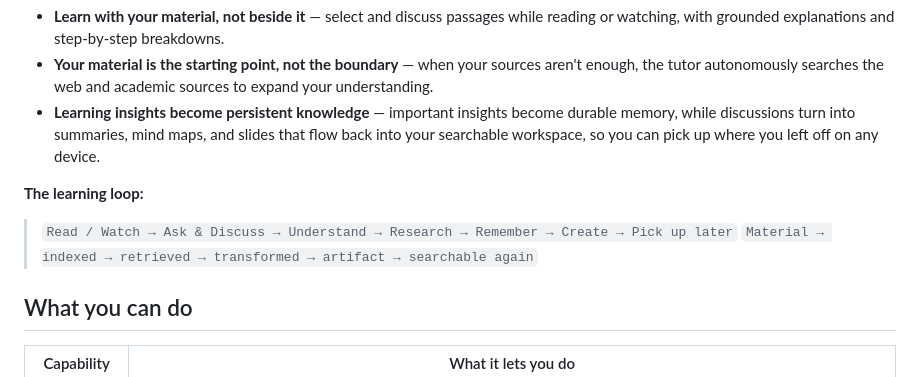
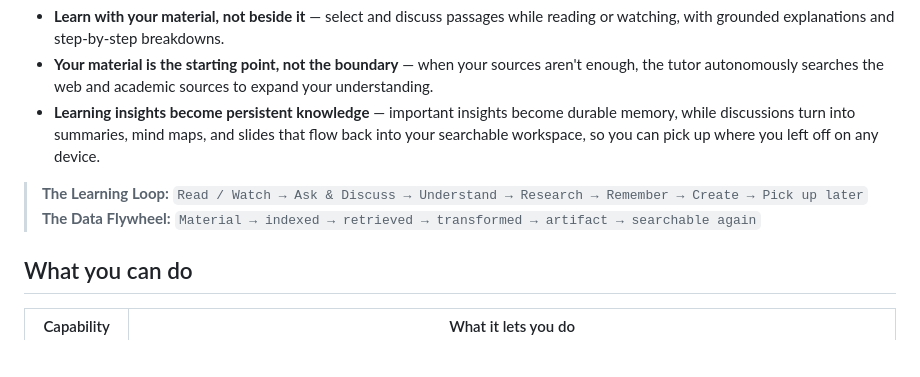
Before and after one commit to Eric-LLMs/DeepDive, a Markdown page: README.md, the part around the change. Rendered like a GitHub page; blank space fills up the shorter version.

Commit message:
docs: fix learning-loop blockquote line break
Label each flow line (Learning Loop / Data Flywheel) and force a hard
break so the two lines render separately instead of merging into one
paragraph.

```diff
--- a/README.md
+++ b/README.md
@@ -22,10 +22,8 @@ DeepDive is a **multi-tenant AI learning platform** — a persistent tutor, your
 - **Your material is the starting point, not the boundary** — when your sources aren't enough, the tutor autonomously searches the web and academic sources to expand your understanding.
 - **Learning insights become persistent knowledge** — important insights become durable memory, while discussions turn into summaries, mind maps, and slides that flow back into your searchable workspace, so you can pick up where you left off on any device.
 
-**The learning loop:**
-
-> `Read / Watch → Ask & Discuss → Understand → Research → Remember → Create → Pick up later`
-> `Material → indexed → retrieved → transformed → artifact → searchable again`
+> **The Learning Loop:** `Read / Watch → Ask & Discuss → Understand → Research → Remember → Create → Pick up later`
+> **The Data Flywheel:** `Material → indexed → retrieved → transformed → artifact → searchable again`
 
 ## What you can do
 
```
Also changed, not shown: README.zh-CN.md (+2 -3 lines).
